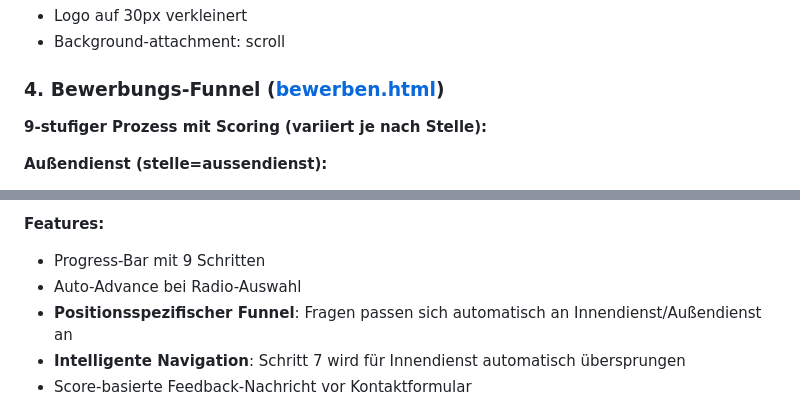
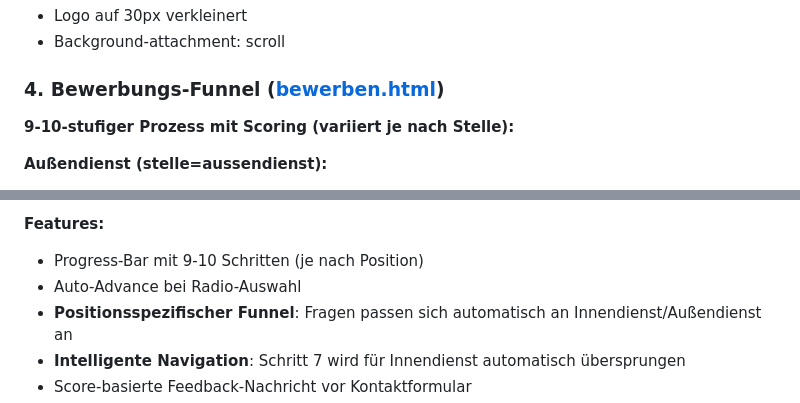
Before and after one commit to svenn8n-a11y/jobs-landingpage, a Markdown page: README.md, 2 parts joined by grey strips. Rendered like a GitHub page.

```diff
--- a/README.md
+++ b/README.md
@@ -150,7 +150,7 @@ Diese moderne Karriere-Webseite präsentiert die Jobangebote bei R. Pöppel GmbH
 
 ### 4. Bewerbungs-Funnel ([bewerben.html](bewerben.html))
 
-**9-stufiger Prozess mit Scoring (variiert je nach Stelle):**
+**9-10-stufiger Prozess mit Scoring (variiert je nach Stelle):**
 
 **Außendienst (stelle=aussendienst):**
 1. **Technische Erfahrung**: Handwerk, Technik, Baubranche (0-10 Punkte)
@@ -210,7 +211,7 @@ Diese moderne Karriere-Webseite präsentiert die Jobangebote bei R. Pöppel GmbH
   - <15 Punkte: ⚠️ UNPASSEND
 
 **Features:**
-- Progress-Bar mit 9 Schritten
+- Progress-Bar mit 9-10 Schritten (je nach Position)
 - Auto-Advance bei Radio-Auswahl
 - **Positionsspezifischer Funnel**: Fragen passen sich automatisch an Innendienst/Außendienst an
 - **Intelligente Navigation**: Schritt 7 wird für Innendienst automatisch übersprungen
```
Also changed, not shown: other parts of README.md (+12 -3 lines).
